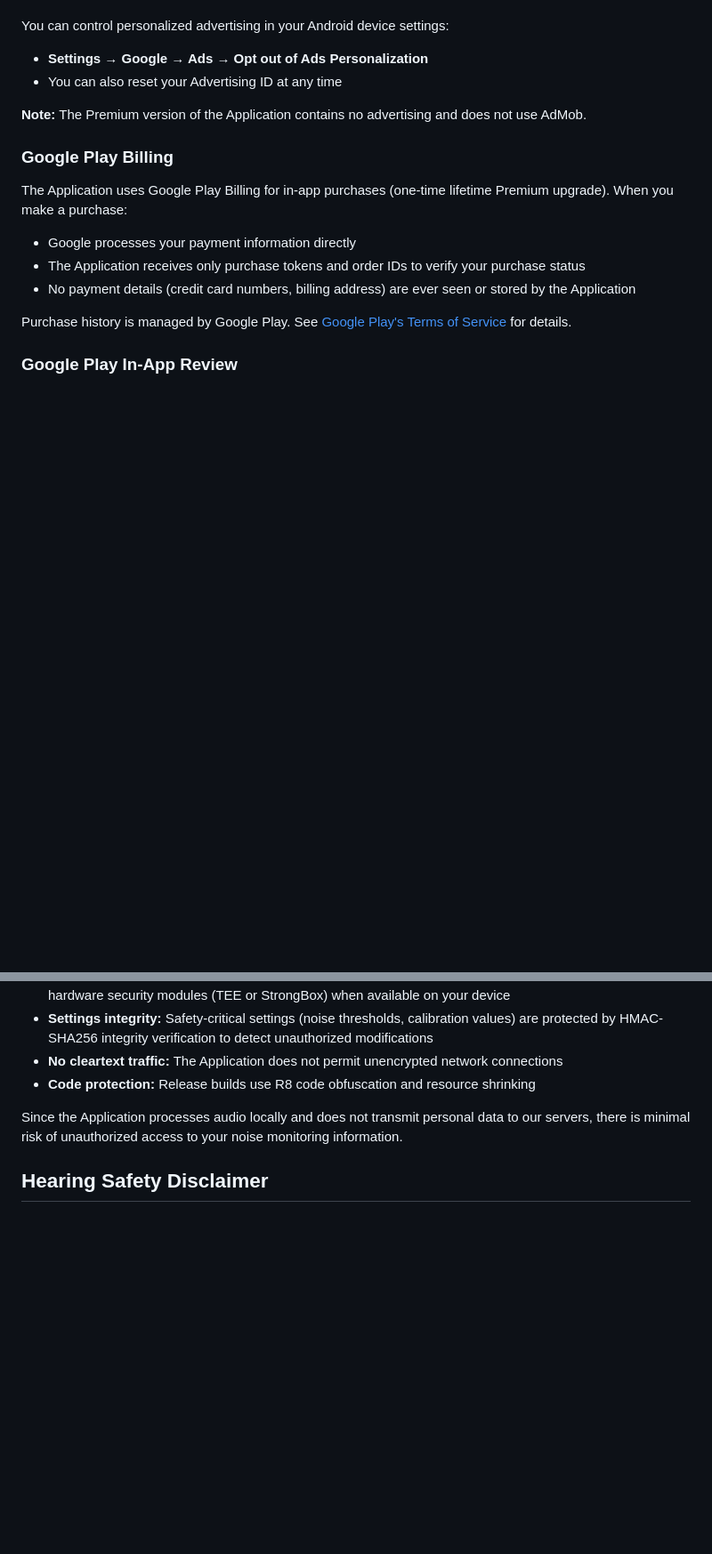
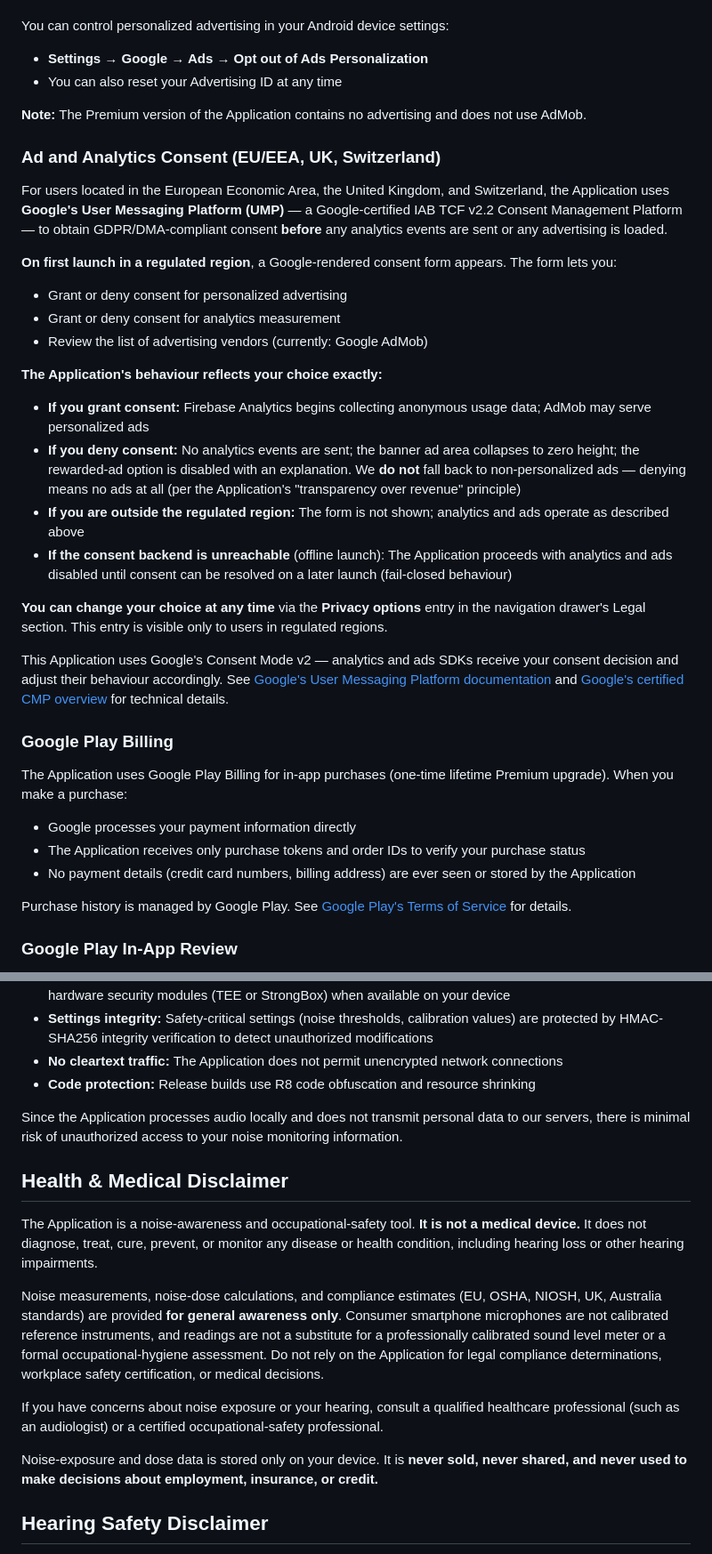
Before and after one commit to TensusDS/noise-alert-privacy, a Markdown page: index.md, 2 parts joined by grey strips. Shown at 89% size. Rendered like a GitHub page; blank space fills up the shorter version.

```diff
--- a/index.md
+++ b/index.md
@@ -97,6 +97,25 @@ You can control personalized advertising in your Android device settings:
 
 **Note:** The Premium version of the Application contains no advertising and does not use AdMob.
 
+### Ad and Analytics Consent (EU/EEA, UK, Switzerland)
+
+For users located in the European Economic Area, the United Kingdom, and Switzerland, the Application uses **Google's User Messaging Platform (UMP)** — a Google-certified IAB TCF v2.2 Consent Management Platform — to obtain GDPR/DMA-compliant consent **before** any analytics events are sent or any advertising is loaded.
+
+**On first launch in a regulated region**, a Google-rendered consent form appears. The form lets you:
+- Grant or deny consent for personalized advertising
+- Grant or deny consent for analytics measurement
+- Review the list of advertising vendors (currently: Google AdMob)
+
+**The Application's behaviour reflects your choice exactly:**
+- **If you grant consent:** Firebase Analytics begins collecting anonymous usage data; AdMob may serve personalized ads
+- **If you deny consent:** No analytics events are sent; the banner ad area collapses to zero height; the rewarded-ad option is disabled with an explanation. We **do not** fall back to non-personalized ads — denying means no ads at all (per the Application's "transparency over revenue" principle)
+- **If you are outside the regulated region:** The form is not shown; analytics and ads operate as described above
+- **If the consent backend is unreachable** (offline launch): The Application proceeds with analytics and ads disabled until consent can be resolved on a later launch (fail-closed behaviour)
+
+**You can change your choice at any time** via the **Privacy options** entry in the navigation drawer's Legal section. This entry is visible only to users in regulated regions.
+
+This Application uses Google's Consent Mode v2 — analytics and ads SDKs receive your consent decision and adjust their behaviour accordingly. See [Google's User Messaging Platform documentation](https://developers.google.com/admob/android/privacy) and [Google's certified CMP overview](https://support.google.com/admanager/answer/13554116) for technical details.
+
 ### Google Play Billing
 
 The Application uses Google Play Billing for in-app purchases (one-time lifetime Premium upgrade). When you make a purchase:
@@ -218,6 +256,16 @@ The Service Provider is committed to protecting your information through multipl
 
 Since the Application processes audio locally and does not transmit personal data to our servers, there is minimal risk of unauthorized access to your noise monitoring information.
 
+## Health & Medical Disclaimer
+
+The Application is a noise-awareness and occupational-safety tool. **It is not a medical device.** It does not diagnose, treat, cure, prevent, or monitor any disease or health condition, including hearing loss or other hearing impairments.
+
+Noise measurements, noise-dose calculations, and compliance estimates (EU, OSHA, NIOSH, UK, Australia standards) are provided **for general awareness only**. Consumer smartphone microphones are not calibrated reference instruments, and readings are not a substitute for a professionally calibrated sound level meter or a formal occupational-hygiene assessment. Do not rely on the Application for legal compliance determinations, workplace safety certification, or medical decisions.
+
+If you have concerns about noise exposure or your hearing, consult a qualified healthcare professional (such as an audiologist) or a certified occupational-safety professional.
+
+Noise-exposure and dose data is stored only on your device. It is **never sold, never shared, and never used to make decisions about employment, insurance, or credit.**
+
 ## Hearing Safety Disclaimer
 
 The Application provides alert sounds to notify you of high noise levels. By default, alert volume is set to **50%** with a normal maximum of **100%**.
```
Also changed, not shown: other parts of index.md (+26 -7 lines).
